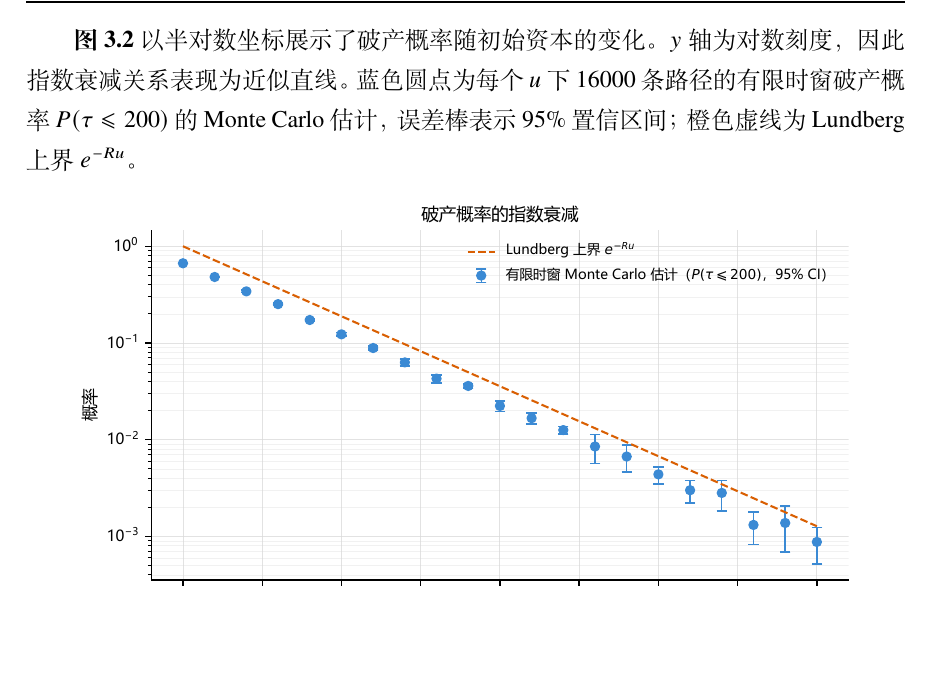
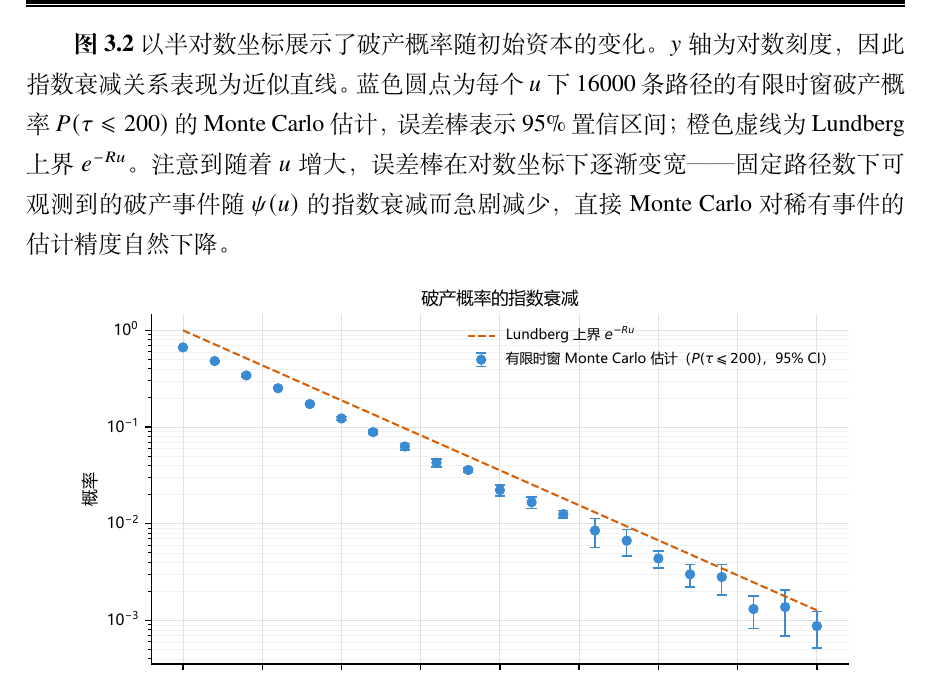
Before and after one commit to GoldenFern/Numerical-simulation-of-the-optional-stopping-theorem-for-martingale-processes, a LaTeX thesis (paper/main.tex, which reads paper/sections/ch03_insurance.tex): part of page 25 of 36, cut so that both start at the same text, the shorter picture padded with empty space. Compiled offline with XeLaTeX.

Commit message:
D17: Add brief remark on error bar widening at large u in Fig 3.2
Co-Authored-By: Claude Opus 4.8 <noreply@anthropic.com>

```diff
--- a/paper/sections/ch03_insurance.tex
+++ b/paper/sections/ch03_insurance.tex
@@ -111,7 +111,7 @@
   \label{fig:ch03_paths}
 \end{figure}
 
-\textbf{图~\ref{fig:ch03_ruin}} 以半对数坐标展示了破产概率随初始资本的变化。$y$ 轴为对数刻度，因此指数衰减关系表现为近似直线。蓝色圆点为每个 $u$ 下 16000 条路径的有限时窗破产概率 $P(\tau \leqslant 200)$ 的 Monte Carlo 估计，误差棒表示 95\% 置信区间；橙色虚线为 Lundberg 上界 $e^{-Ru}$。
+\textbf{图~\ref{fig:ch03_ruin}} 以半对数坐标展示了破产概率随初始资本的变化。$y$ 轴为对数刻度，因此指数衰减关系表现为近似直线。蓝色圆点为每个 $u$ 下 16000 条路径的有限时窗破产概率 $P(\tau \leqslant 200)$ 的 Monte Carlo 估计，误差棒表示 95\% 置信区间；橙色虚线为 Lundberg 上界 $e^{-Ru}$。注意到随着 $u$ 增大，误差棒在对数坐标下逐渐变宽——固定路径数下可观测到的破产事件随 $\psi(u)$ 的指数衰减而急剧减少，直接 Monte Carlo 对稀有事件的估计精度自然下降。
 
 \begin{figure}[H]
   \centering
```
Also changed, not shown: paper/main.pdf.
